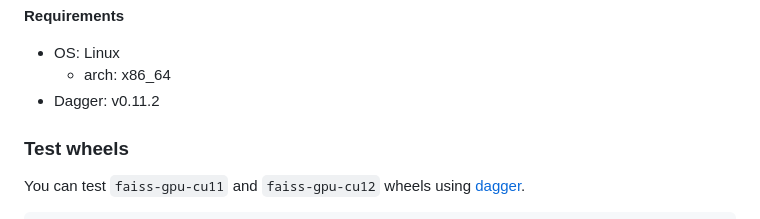
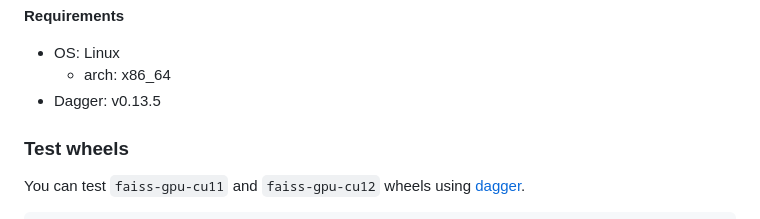
Before and after one commit to Di-Is/faiss-gpu-wheels, a Markdown page: README.md, the part around the change. GitHub-like rendering.

Commit message:
docs: bump dagger version to v0.13.5

```diff
--- a/README.md
+++ b/README.md
@@ -125,7 +125,7 @@ When executed, a wheel is created under "{repository root}/wheelhouse/gpu/cuXX".
 **Requirements**
 * OS: Linux
   * arch: x86_64
-* Dagger: v0.11.2
+* Dagger: v0.13.5
 
 ### Test wheels
 
```
